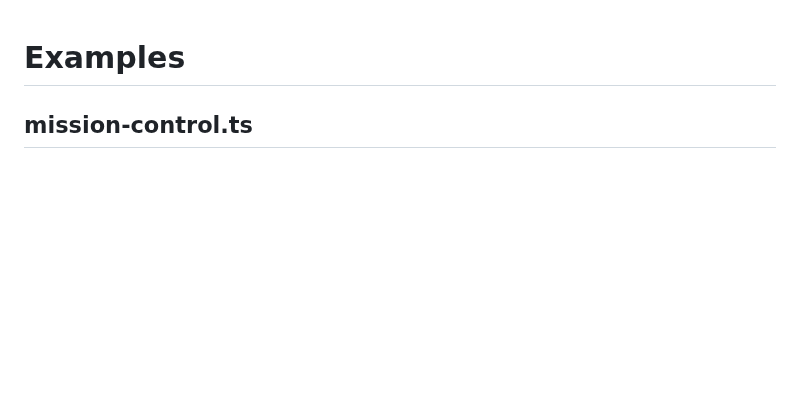
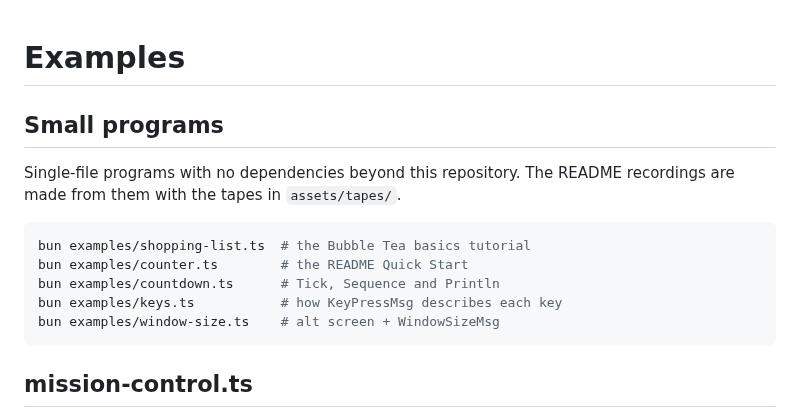
Before and after one commit to oakoliver/bubbletea, a Markdown page: examples/README.md, the part around the change. Drawn GitHub-style; blank space fills up the shorter version.

````diff
--- a/examples/README.md
+++ b/examples/README.md
@@ -1,4 +1,17 @@
 # Examples
+
+## Small programs
+
+Single-file programs with no dependencies beyond this repository. The README
+recordings are made from them with the tapes in `assets/tapes/`.
+
+```sh
+bun examples/shopping-list.ts  # the Bubble Tea basics tutorial
+bun examples/counter.ts        # the README Quick Start
+bun examples/countdown.ts      # Tick, Sequence and Println
+bun examples/keys.ts           # how KeyPressMsg describes each key
+bun examples/window-size.ts    # alt screen + WindowSizeMsg
+```
 
 ## mission-control.ts
 
````
Also changed, not shown: README.md (+24 -0 lines), assets/countdown.gif (added), assets/counter.gif (added), assets/keys.gif (added), assets/shopping-list.gif (added), assets/window-size.gif (added), 10 other files.
